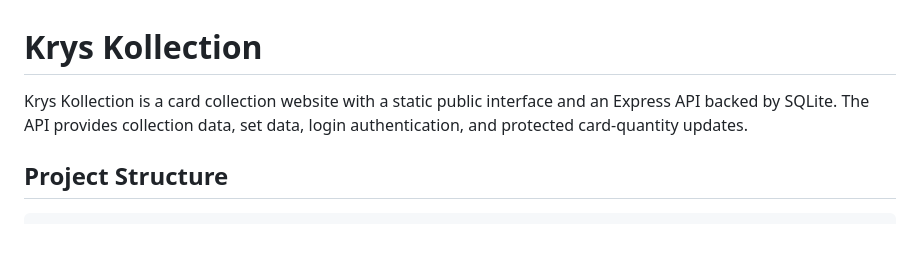
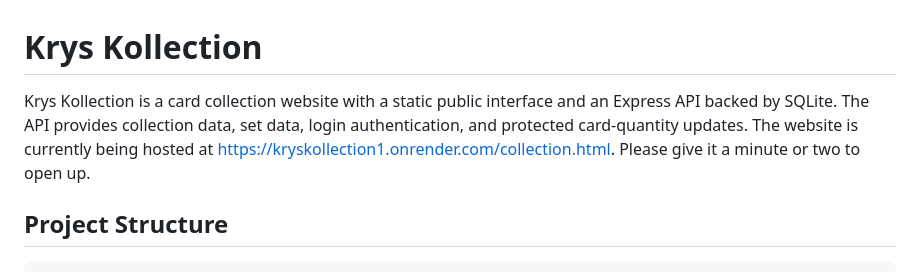
Before and after one commit to Kry12345/KrysKollection, a Markdown page: README.md, the part around the change. Drawn GitHub-style; blank space fills up the shorter version.

Commit message:
Update README with hosting details
Added hosting information for the Krys Kollection website.

```diff
--- a/README.md
+++ b/README.md
@@ -1,6 +1,6 @@
 # Krys Kollection
 
-Krys Kollection is a card collection website with a static public interface and an Express API backed by SQLite. The API provides collection data, set data, login authentication, and protected card-quantity updates.
+Krys Kollection is a card collection website with a static public interface and an Express API backed by SQLite. The API provides collection data, set data, login authentication, and protected card-quantity updates. The website is currently being hosted at https://kryskollection1.onrender.com/collection.html. Please give it a minute or two to open up.
 
 ## Project Structure
 
```
